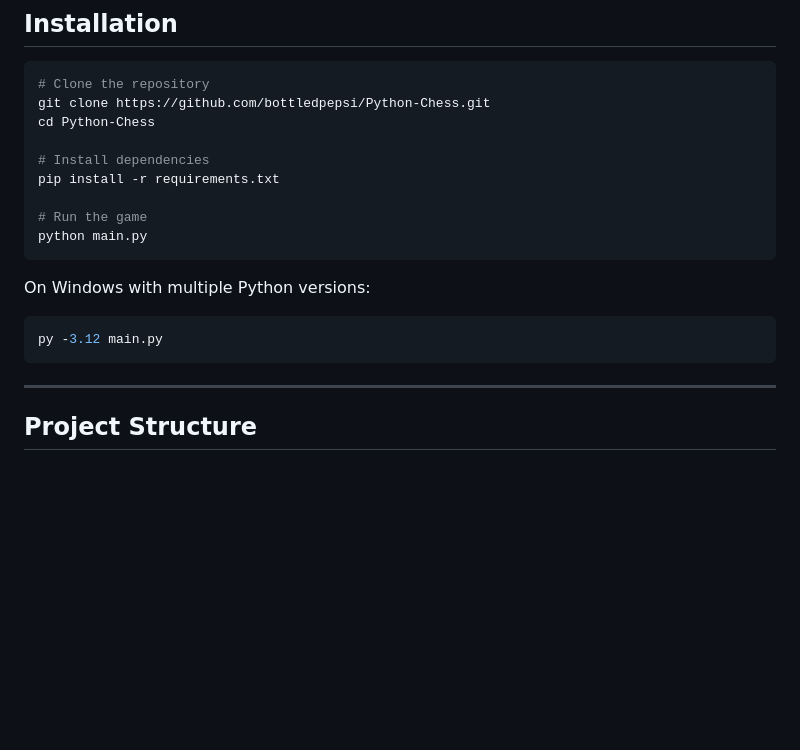
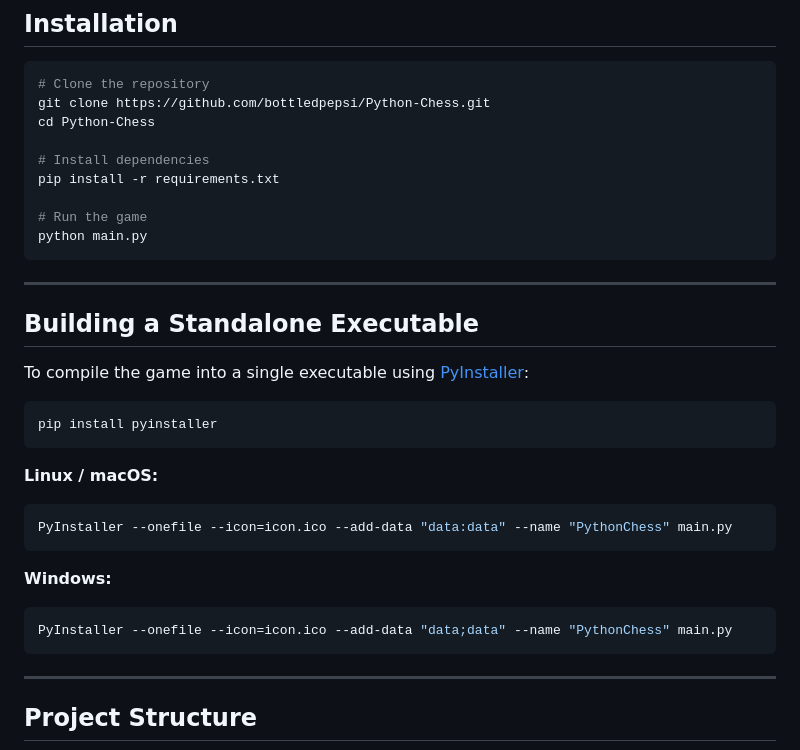
Before and after one commit to bottledpepsi/Python-Chess, a Markdown page: README.md, the part around the change. Rendered like a GitHub page; blank space fills up the shorter version.

````diff
--- a/README.md
+++ b/README.md
@@ -65,10 +65,22 @@ pip install -r requirements.txt
 # Run the game
 python main.py
 ```
+---
 
-On Windows with multiple Python versions:
+## Building a Standalone Executable
+To compile the game into a single executable using [PyInstaller](https://pyinstaller.org/):
 ```bash
-py -3.12 main.py
+pip install pyinstaller
+```
+
+**Linux / macOS:**
+```bash
+PyInstaller --onefile --icon=icon.ico --add-data "data:data" --name "PythonChess" main.py
+```
+
+**Windows:**
+```bash
+PyInstaller --onefile --icon=icon.ico --add-data "data;data" --name "PythonChess" main.py
 ```
 
 ---
````
